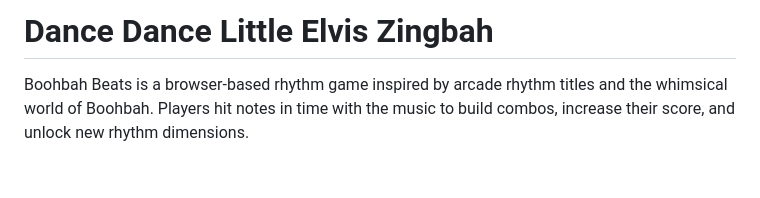
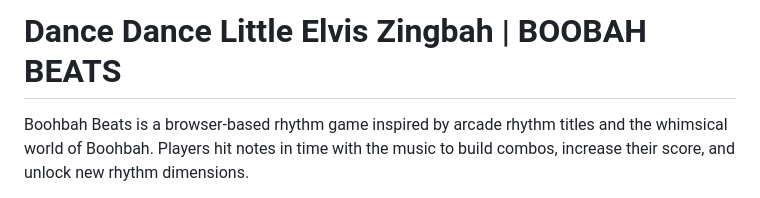
Before and after one commit to alexkurcan/AWESOME-game-jam, a Markdown page: README.md, the part around the change. GitHub-like rendering; blank space fills up the shorter version.

```diff
--- a/README.md
+++ b/README.md
@@ -1,4 +1,4 @@
-# Dance Dance Little Elvis Zingbah
+# Dance Dance Little Elvis Zingbah | BOOBAH BEATS
 
 Boohbah Beats is a browser-based rhythm game inspired by arcade rhythm titles and the whimsical world of Boohbah. Players hit notes in time with the music to build combos, increase their score, and unlock new rhythm dimensions.
 
```
